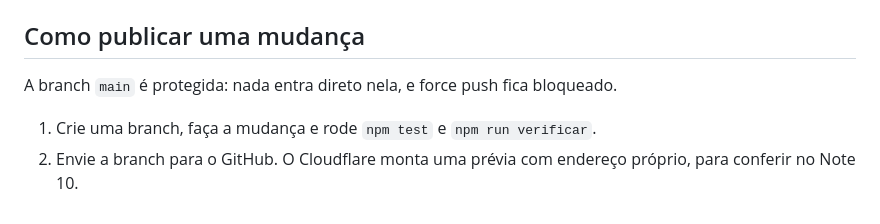
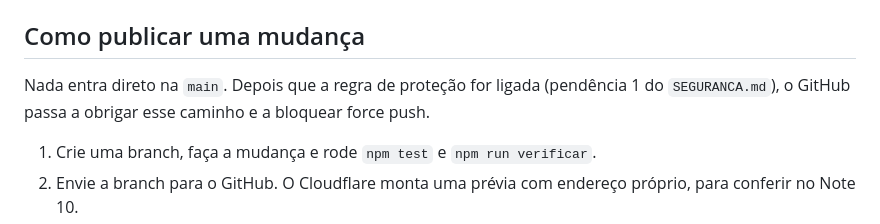
Before and after one commit to LucasFroisVasconcellos/site-portfolio, a Markdown page: README.md, the part around the change. GitHub-like rendering.

```diff
--- a/README.md
+++ b/README.md
@@ -37,7 +37,7 @@ Para usar o contador de quadros por segundo (RNF-01): `Ctrl + Shift + F` no site
 
 ## Como publicar uma mudança
 
-A branch `main` é protegida: nada entra direto nela, e force push fica bloqueado.
+Nada entra direto na `main`. Depois que a regra de proteção for ligada (pendência 1 do `SEGURANCA.md`), o GitHub passa a obrigar esse caminho e a bloquear force push.
 
 1. Crie uma branch, faça a mudança e rode `npm test` e `npm run verificar`.
 2. Envie a branch para o GitHub. O Cloudflare monta uma prévia com endereço próprio, para conferir no Note 10.
```
Also changed, not shown: EVIDENCIA.md (+3 -0 lines), SEGURANCA.md (+11 -8 lines).
